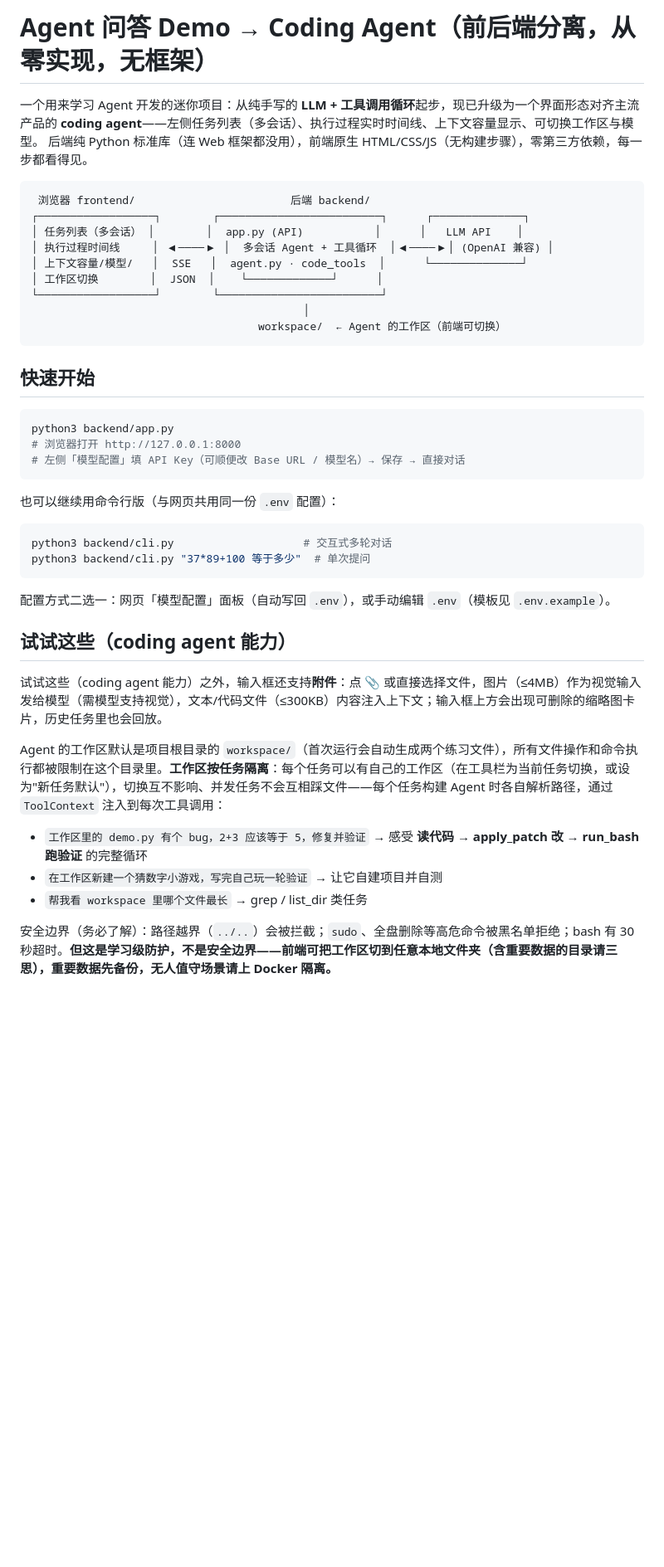
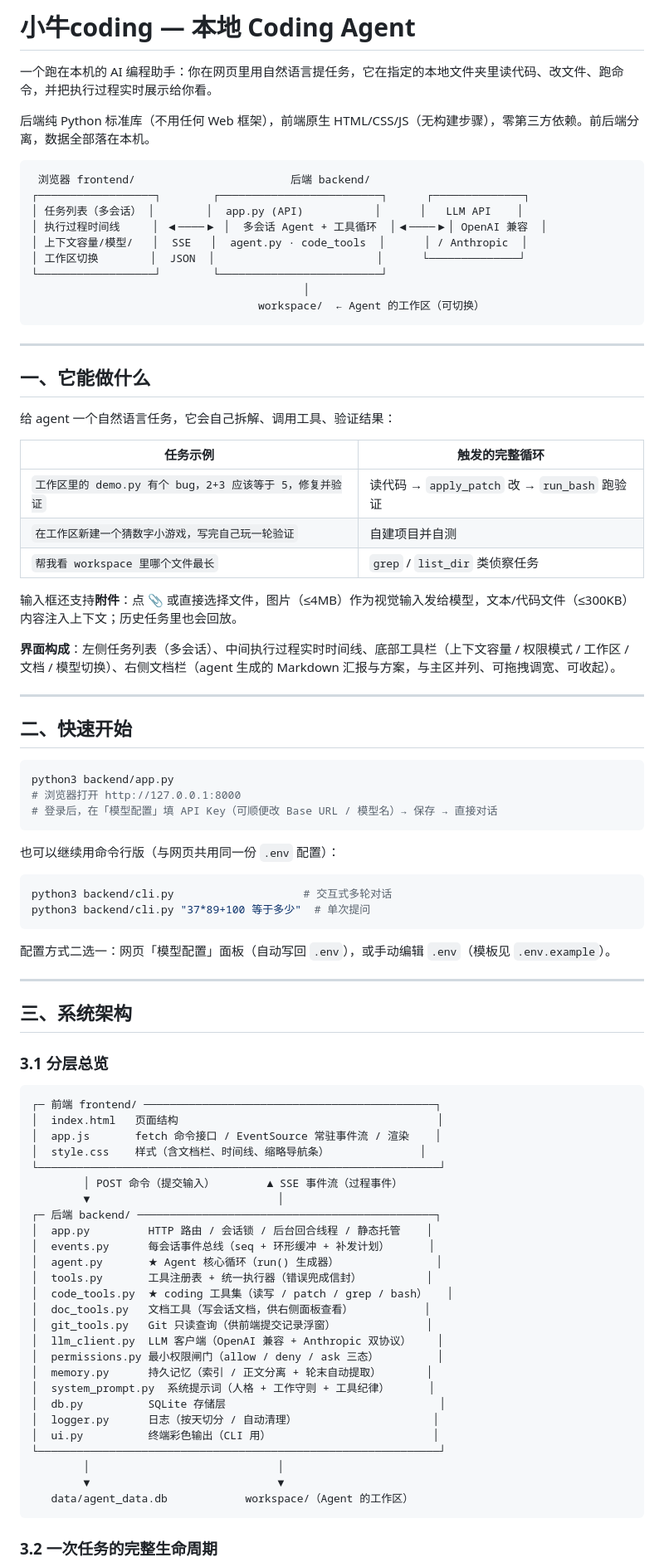
Before and after one commit to zxh0305/coding-agent, a Markdown page: README.md, the part around one of its changes. Shown at 83% size. Drawn GitHub-style; blank space fills up the shorter version.

````diff
--- a/README.md
+++ b/README.md
@@ -1,26 +1,45 @@
-# Agent 问答 Demo → Coding Agent（前后端分离，从零实现，无框架）
+# 小牛coding — 本地 Coding Agent
 
-一个用来学习 Agent 开发的迷你项目：从纯手写的 **LLM + 工具调用循环**起步，现已升级为一个界面形态对齐主流产品的 **coding agent**——左侧任务列表（多会话）、执行过程实时时间线、上下文容量显示、可切换工作区与模型。
-后端纯 Python 标准库（连 Web 框架都没用），前端原生 HTML/CSS/JS（无构建步骤），零第三方依赖，每一步都看得见。
+一个跑在本机的 AI 编程助手：你在网页里用自然语言提任务，它在指定的本地文件夹里读代码、改文件、跑命令，并把执行过程实时展示给你看。
+
+后端纯 Python 标准库（不用任何 Web 框架），前端原生 HTML/CSS/JS（无构建步骤），零第三方依赖。前后端分离，数据全部落在本机。
 
 ```
  浏览器 frontend/                        后端 backend/
 ┌──────────────────┐        ┌─────────────────────────┐      ┌──────────────┐
 │ 任务列表（多会话） │        │  app.py (API)           │      │   LLM API    │
-│ 执行过程时间线     │ ◀────▶ │  多会话 Agent + 工具循环  │◀────▶│ (OpenAI 兼容) │
-│ 上下文容量/模型/   │  SSE   │  agent.py · code_tools  │      └──────────────┘
-│ 工作区切换        │  JSON  │    └─────────────┘      │
+│ 执行过程时间线     │ ◀────▶ │  多会话 Agent + 工具循环  │◀────▶│ OpenAI 兼容  │
+│ 上下文容量/模型/   │  SSE   │  agent.py · code_tools  │      │ / Anthropic  │
+│ 工作区切换        │  JSON  │                         │      └──────────────┘
 └──────────────────┘        └─────────────────────────┘
                                           │
-                                   workspace/  ← Agent 的工作区（前端可切换）
+                                   workspace/  ← Agent 的工作区（可切换）
 ```
 
-## 快速开始
+---
+
+## 一、它能做什么
+
+给 agent 一个自然语言任务，它会自己拆解、调用工具、验证结果：
+
+| 任务示例 | 触发的完整循环 |
+|---|---|
+| `工作区里的 demo.py 有个 bug，2+3 应该等于 5，修复并验证` | 读代码 → `apply_patch` 改 → `run_bash` 跑验证 |
+| `在工作区新建一个猜数字小游戏，写完自己玩一轮验证` | 自建项目并自测 |
+| `帮我看 workspace 里哪个文件最长` | `grep` / `list_dir` 类侦察任务 |
+
+输入框还支持**附件**：点 📎 或直接选择文件，图片（≤4MB）作为视觉输入发给模型，文本/代码文件（≤300KB）内容注入上下文；历史任务里也会回放。
+
+**界面构成**：左侧任务列表（多会话）、中间执行过程实时时间线、底部工具栏（上下文容量 / 权限模式 / 工作区 / 文档 / 模型切换）、右侧文档栏（agent 生成的 Markdown 汇报与方案，与主区并列、可拖拽调宽、可收起）。
+
+---
+
+## 二、快速开始
 
 ```bash
 python3 backend/app.py
 # 浏览器打开 http://127.0.0.1:8000
-# 左侧「模型配置」填 API Key（可顺便改 Base URL / 模型名）→ 保存 → 直接对话
+# 登录后，在「模型配置」填 API Key（可顺便改 Base URL / 模型名）→ 保存 → 直接对话
 ```
 
 也可以继续用命令行版（与网页共用同一份 `.env` 配置）：
@@ -32,15 +51,40 @@ python3 backend/cli.py "37*89+100 等于多少"  # 单次提问
 
 配置方式二选一：网页「模型配置」面板（自动写回 `.env`），或手动编辑 `.env`（模板见 `.env.example`）。
 
-## 试试这些（coding agent 能力）
+---
 
-试试这些（coding agent 能力）之外，输入框还支持**附件**：点 📎 或直接选择文件，图片（≤4MB）作为视觉输入发给模型（需模型支持视觉），文本/代码文件（≤300KB）内容注入上下文；输入框上方会出现可删除的缩略图卡片，历史任务里也会回放。
+## 三、系统架构
 
-Agent 的工作区默认是项目根目录的 `workspace/`（首次运行会自动生成两个练习文件），所有文件操作和命令执行都被限制在这个目录里。**工作区按任务隔离**：每个任务可以有自己的工作区（在工具栏为当前任务切换，或设为"新任务默认"），切换互不影响、并发任务不会互相踩文件——每个任务构建 Agent 时各自解析路径，通过 `ToolContext` 注入到每次工具调用：
+### 3.1 分层总览
 
-- `工作区里的 demo.py 有个 bug，2+3 应该等于 5，修复并验证` → 感受 **读代码 → apply_patch 改 → run_bash 跑验证** 的完整循环
-- `在工作区新建一个猜数字小游戏，写完自己玩一轮验证` → 让它自建项目并自测
-- `帮我看 workspace 里哪个文件最长` → grep / list_dir 类任务
+```
+┌─ 前端 frontend/ ─────────────────────────────────────────────┐
+│  index.html   页面结构                                        │
+│  app.js       fetch 命令接口 / EventSource 常驻事件流 / 渲染    │
+│  style.css    样式（含文档栏、时间线、缩略导航条）              │
+└──────────────────────────────────────────────────────────────┘
+        │ POST 命令（提交输入）        ▲ SSE 事件流（过程事件）
+        ▼                             │
+┌─ 后端 backend/ ──────────────────────────────────────────────┐
+│  app.py         HTTP 路由 / 会话锁 / 后台回合线程 / 静态托管    │
+│  events.py      每会话事件总线（seq + 环形缓冲 + 补发计划）      │
+│  agent.py       ★ Agent 核心循环（run() 生成器）               │
+│  tools.py       工具注册表 + 统一执行器（错误兜成信封）          │
+│  code_tools.py  ★ coding 工具集（读写 / patch / grep / bash）   │
+│  doc_tools.py   文档工具（写会话文档，供右侧面板查看）           │
+│  git_tools.py   Git 只读查询（供前端提交记录浮窗）              │
+│  llm_client.py  LLM 客户端（OpenAI 兼容 + Anthropic 双协议）    │
+│  permissions.py 最小权限闸门（allow / deny / ask 三态）         │
+│  memory.py      持久记忆（索引 / 正文分离 + 轮末自动提取）       │
+│  system_prompt.py  系统提示词（人格 + 工作守则 + 工具纪律）      │
+│  db.py          SQLite 存储层                                 │
+│  logger.py      日志（按天切分 / 自动清理）                     │
+│  ui.py          终端彩色输出（CLI 用）                         │
+└──────────────────────────────────────────────────────────────┘
+        │                             │
+        ▼                             ▼
+   data/agent_data.db            workspace/（Agent 的工作区）
+```
 
-安全边界（务必了解）：路径越界（`../..`）会被拦截；`sudo`、全盘删除等高危命令被黑名单拒绝；bash 有 30 秒超时。**但这是学习级防护，不是安全边界——前端可把工作区切到任意本地文件夹（含重要数据的目录请三思），重要数据先备份，无人值守场景请上 Docker 隔离。**
+### 3.2 一次任务的完整生命周期
 
````
Also changed, not shown: other parts of README.md (+204 -100 lines).
